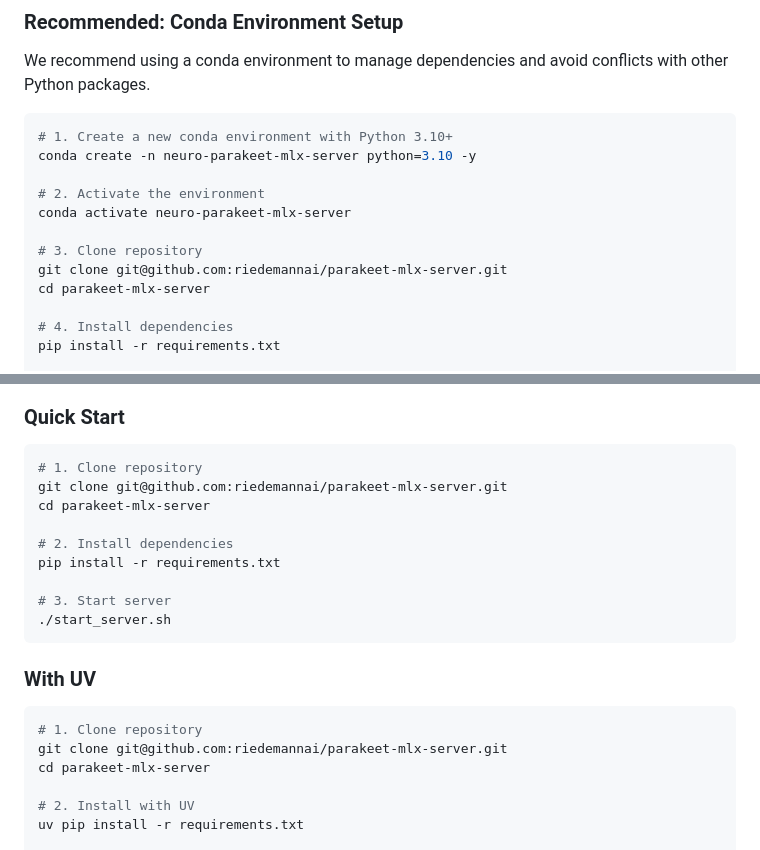
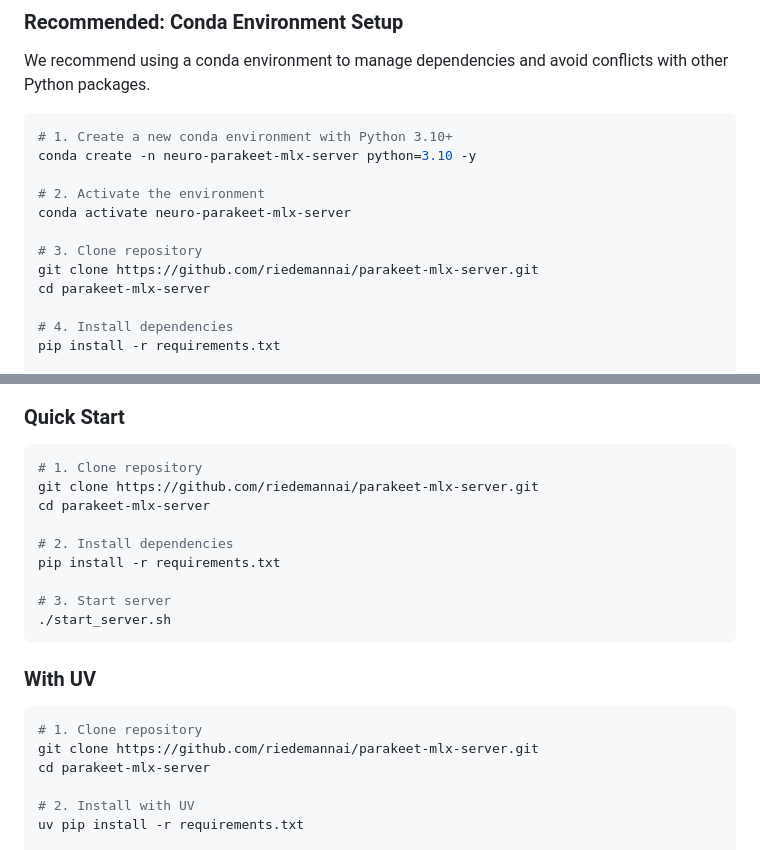
Before and after one commit to riedemannai/parakeet-mlx-server, a Markdown page: README.md, 2 parts joined by grey strips. Rendered like a GitHub page.

Commit message:
Update README: Use HTTPS git clone URL instead of SSH
- Change all git clone commands to use HTTPS URL
- Makes installation easier for users without SSH keys configured

````diff
--- a/README.md
+++ b/README.md
@@ -44,7 +44,7 @@ conda create -n neuro-parakeet-mlx-server python=3.10 -y
 conda activate neuro-parakeet-mlx-server
 
 # 3. Clone repository
-git clone git@github.com:riedemannai/parakeet-mlx-server.git
+git clone https://github.com/riedemannai/parakeet-mlx-server.git
 cd parakeet-mlx-server
 
 # 4. Install dependencies
@@ -64,7 +64,7 @@ conda activate neuro-parakeet-mlx-server
 
 ```bash
 # 1. Clone repository
-git clone git@github.com:riedemannai/parakeet-mlx-server.git
+git clone https://github.com/riedemannai/parakeet-mlx-server.git
 cd parakeet-mlx-server
 
 # 2. Install dependencies
@@ -78,7 +78,7 @@ pip install -r requirements.txt
 
 ```bash
 # 1. Clone repository
-git clone git@github.com:riedemannai/parakeet-mlx-server.git
+git clone https://github.com/riedemannai/parakeet-mlx-server.git
 cd parakeet-mlx-server
 
 # 2. Install with UV
````
